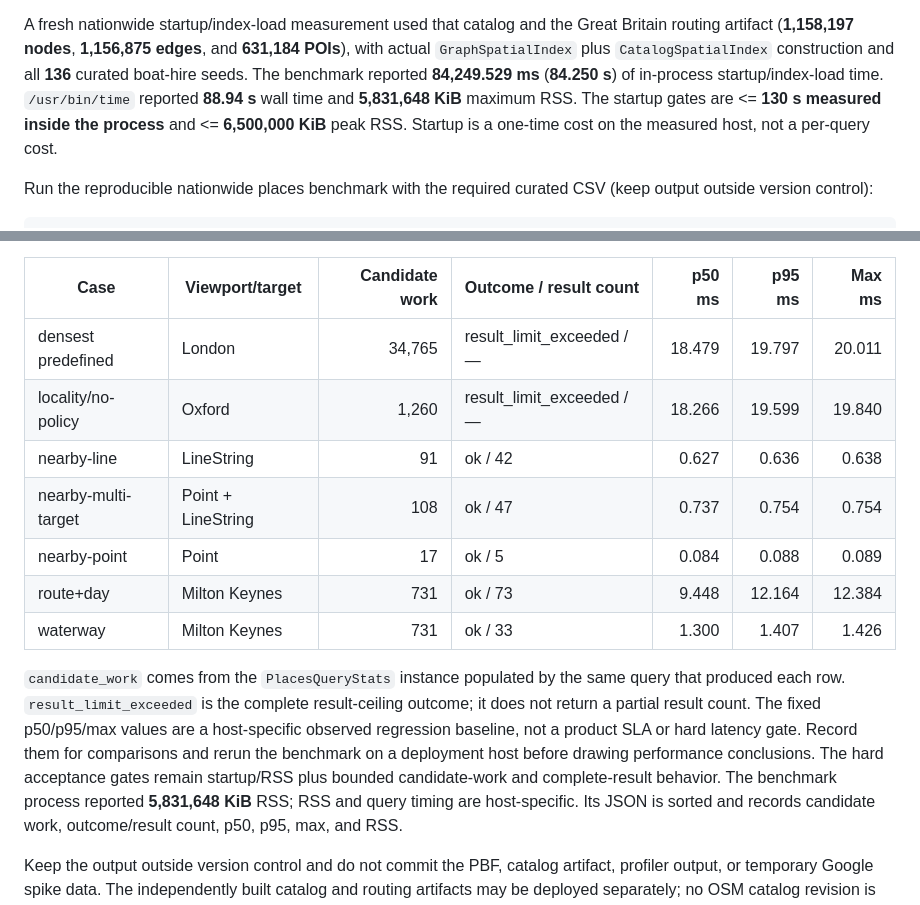
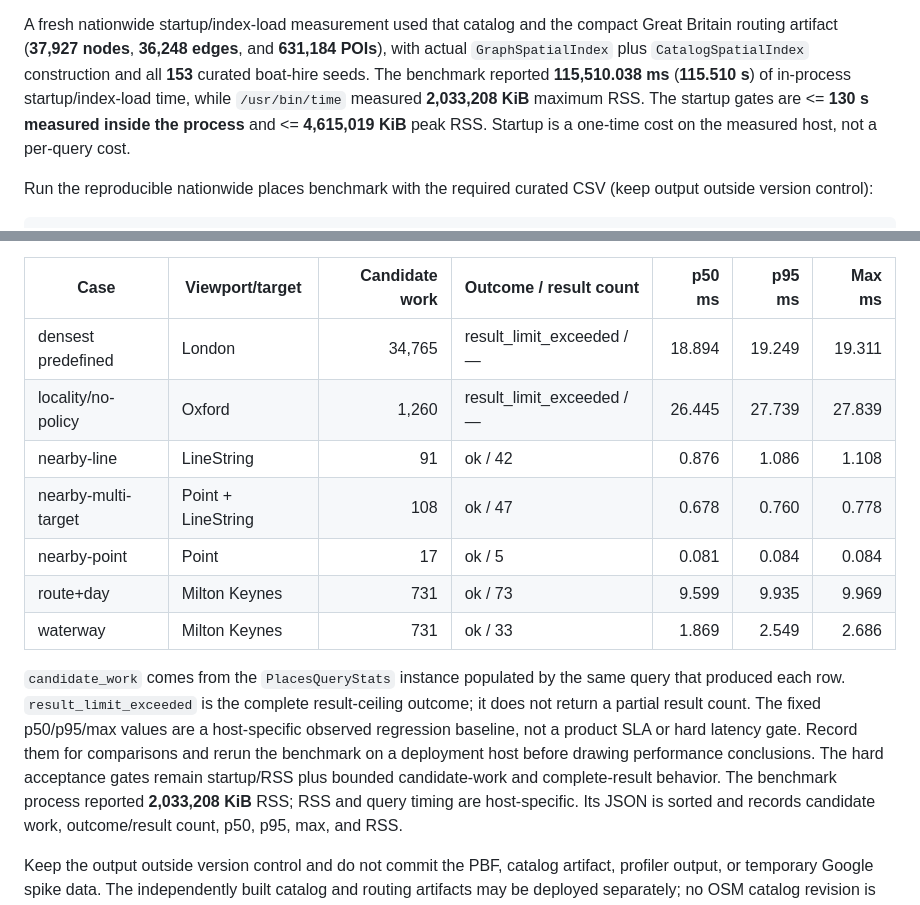
Before and after one commit to kthorn/towpath, a Markdown page: README.md, 2 parts joined by grey strips. Rendered like a GitHub page.

Commit message:
docs: record compact Great Britain benchmark

```diff
--- a/README.md
+++ b/README.md
@@ -392,13 +392,13 @@ peak RSS**. For this source generation, the recorded regression gates are:
 new inventory review and baseline rather than forcing the old record count.
 
 A fresh nationwide startup/index-load measurement used that catalog and the
-Great Britain routing artifact (**1,158,197 nodes**, **1,156,875 edges**, and
+compact Great Britain routing artifact (**37,927 nodes**, **36,248 edges**, and
 **631,184 POIs**), with actual `GraphSpatialIndex` plus `CatalogSpatialIndex`
-construction and all **136** curated boat-hire seeds. The benchmark reported
-**84,249.529 ms** (**84.250 s**) of in-process startup/index-load time.
-`/usr/bin/time` reported **88.94 s** wall time and **5,831,648 KiB** maximum RSS.
+construction and all **153** curated boat-hire seeds. The benchmark reported
+**115,510.038 ms** (**115.510 s**) of in-process startup/index-load time, while
+`/usr/bin/time` measured **2,033,208 KiB** maximum RSS.
 The startup gates are <= **130 s measured inside the process** and <=
-**6,500,000 KiB** peak RSS. Startup is a one-time cost on the measured host, not
+**4,615,019 KiB** peak RSS. Startup is a one-time cost on the measured host, not
 a per-query cost.
 
 Run the reproducible nationwide places benchmark with the required curated
@@ -424,13 +424,13 @@ point, line, and multi-target requests. The 2026-09-01 Great Britain run produce
 
 | Case | Viewport/target | Candidate work | Outcome / result count | p50 ms | p95 ms | Max ms |
 | --- | --- | ---: | --- | ---: | ---: | ---: |
-| densest predefined | London | 34,765 | result_limit_exceeded / — | 18.479 | 19.797 | 20.011 |
-| locality/no-policy | Oxford | 1,260 | result_limit_exceeded / — | 18.266 | 19.599 | 19.840 |
-| nearby-line | LineString | 91 | ok / 42 | 0.627 | 0.636 | 0.638 |
-| nearby-multi-target | Point + LineString | 108 | ok / 47 | 0.737 | 0.754 | 0.754 |
-| nearby-point | Point | 17 | ok / 5 | 0.084 | 0.088 | 0.089 |
-| route+day | Milton Keynes | 731 | ok / 73 | 9.448 | 12.164 | 12.384 |
-| waterway | Milton Keynes | 731 | ok / 33 | 1.300 | 1.407 | 1.426 |
+| densest predefined | London | 34,765 | result_limit_exceeded / — | 18.894 | 19.249 | 19.311 |
+| locality/no-policy | Oxford | 1,260 | result_limit_exceeded / — | 26.445 | 27.739 | 27.839 |
+| nearby-line | LineString | 91 | ok / 42 | 0.876 | 1.086 | 1.108 |
+| nearby-multi-target | Point + LineString | 108 | ok / 47 | 0.678 | 0.760 | 0.778 |
+| nearby-point | Point | 17 | ok / 5 | 0.081 | 0.084 | 0.084 |
+| route+day | Milton Keynes | 731 | ok / 73 | 9.599 | 9.935 | 9.969 |
+| waterway | Milton Keynes | 731 | ok / 33 | 1.869 | 2.549 | 2.686 |
 
 `candidate_work` comes from the `PlacesQueryStats` instance populated by the
 same query that produced each row. `result_limit_exceeded` is the complete
@@ -439,7 +439,7 @@ p50/p95/max values are a host-specific observed regression baseline, not a
 product SLA or hard latency gate. Record them for comparisons and rerun the
 benchmark on a deployment host before drawing performance conclusions. The
 hard acceptance gates remain startup/RSS plus bounded candidate-work and
-complete-result behavior. The benchmark process reported **5,831,648 KiB** RSS;
+complete-result behavior. The benchmark process reported **2,033,208 KiB** RSS;
 RSS and query timing are host-specific. Its JSON is sorted and records
 candidate work, outcome/result count, p50, p95, max, and RSS.
 
```
Also changed, not shown: other parts of README.md (+3 -3 lines).
